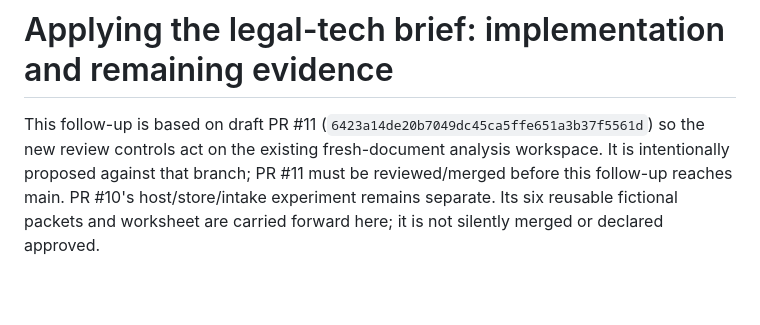
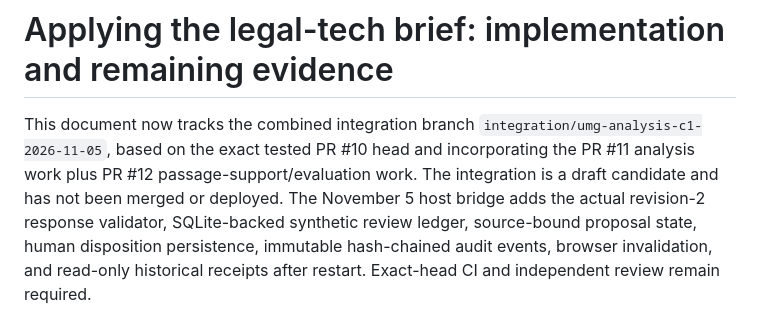
Before and after one commit to Beth1717/CaseBrief-mvp, a Markdown page: readiness/UPDATE_IMPLEMENTATION.md, the part around one of its changes. Rendered like a GitHub page; blank space fills up the shorter version.

Commit message:
Update implementation record for combined November 5 UMG host review integration

```diff
--- a/readiness/UPDATE_IMPLEMENTATION.md
+++ b/readiness/UPDATE_IMPLEMENTATION.md
@@ -1,4 +1,4 @@
 # Applying the legal-tech brief: implementation and remaining evidence
 
-This follow-up is based on draft PR #11 (`6423a14de20b7049dc45ca5ffe651a3b37f5561d`) so the new review controls act on the existing fresh-document analysis workspace. It is intentionally proposed against that branch; PR #11 must be reviewed/merged before this follow-up reaches main. PR #10's host/store/intake experiment remains separate. Its six reusable fictional packets and worksheet are carried forward here; it is not silently merged or declared approved.
+This document now tracks the combined integration branch `integration/umg-analysis-c1-2026-11-05`, based on the exact tested PR #10 head and incorporating the PR #11 analysis work plus PR #12 passage-support/evaluation work. The integration is a draft candidate and has not been merged or deployed. The November 5 host bridge adds the actual revision-2 response validator, SQLite-backed synthetic review ledger, source-bound proposal state, human disposition persistence, immutable hash-chained audit events, browser invalidation, and read-only historical receipts after restart. Exact-head CI and independent review remain required.
 
```
Also changed, not shown: other parts of readiness/UPDATE_IMPLEMENTATION.md (+1 -1 lines).
